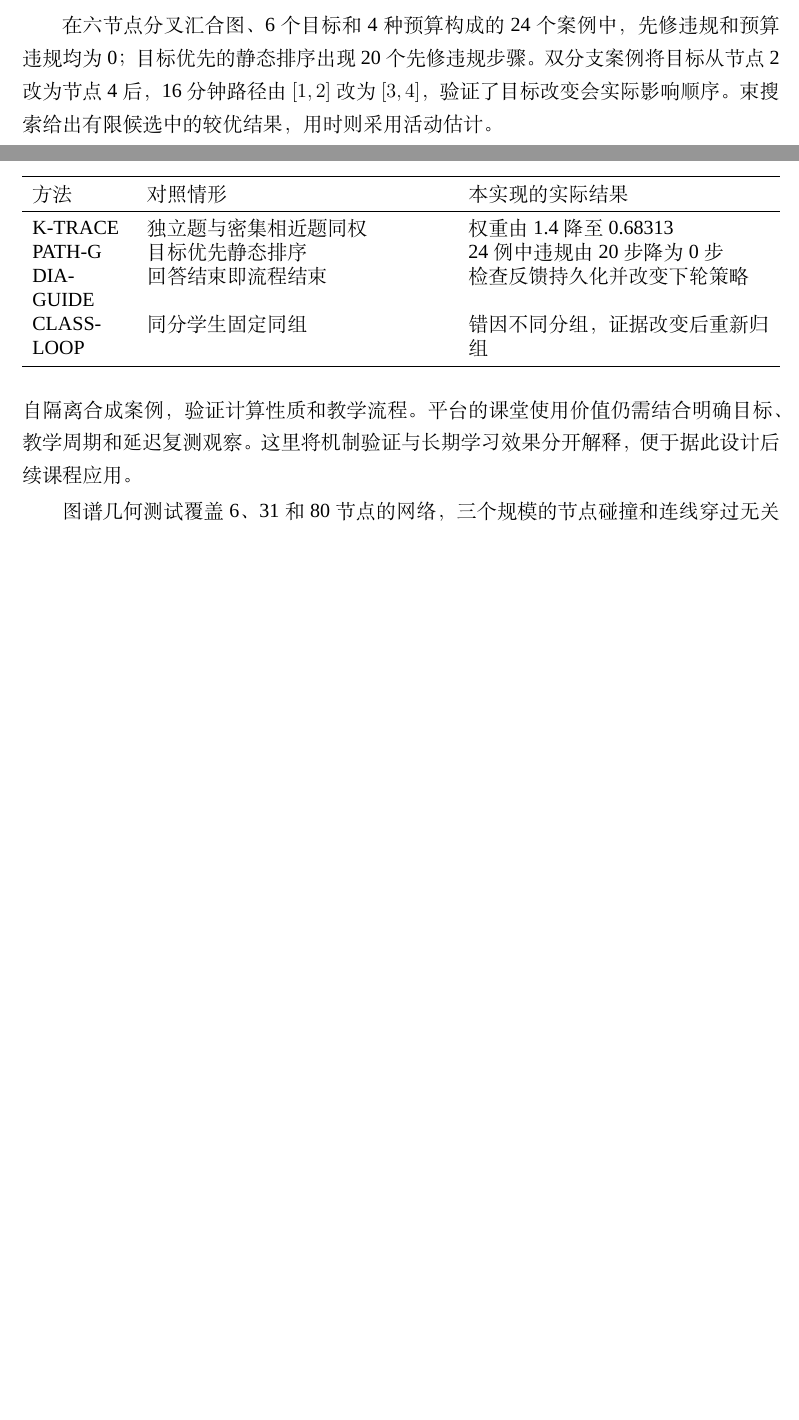
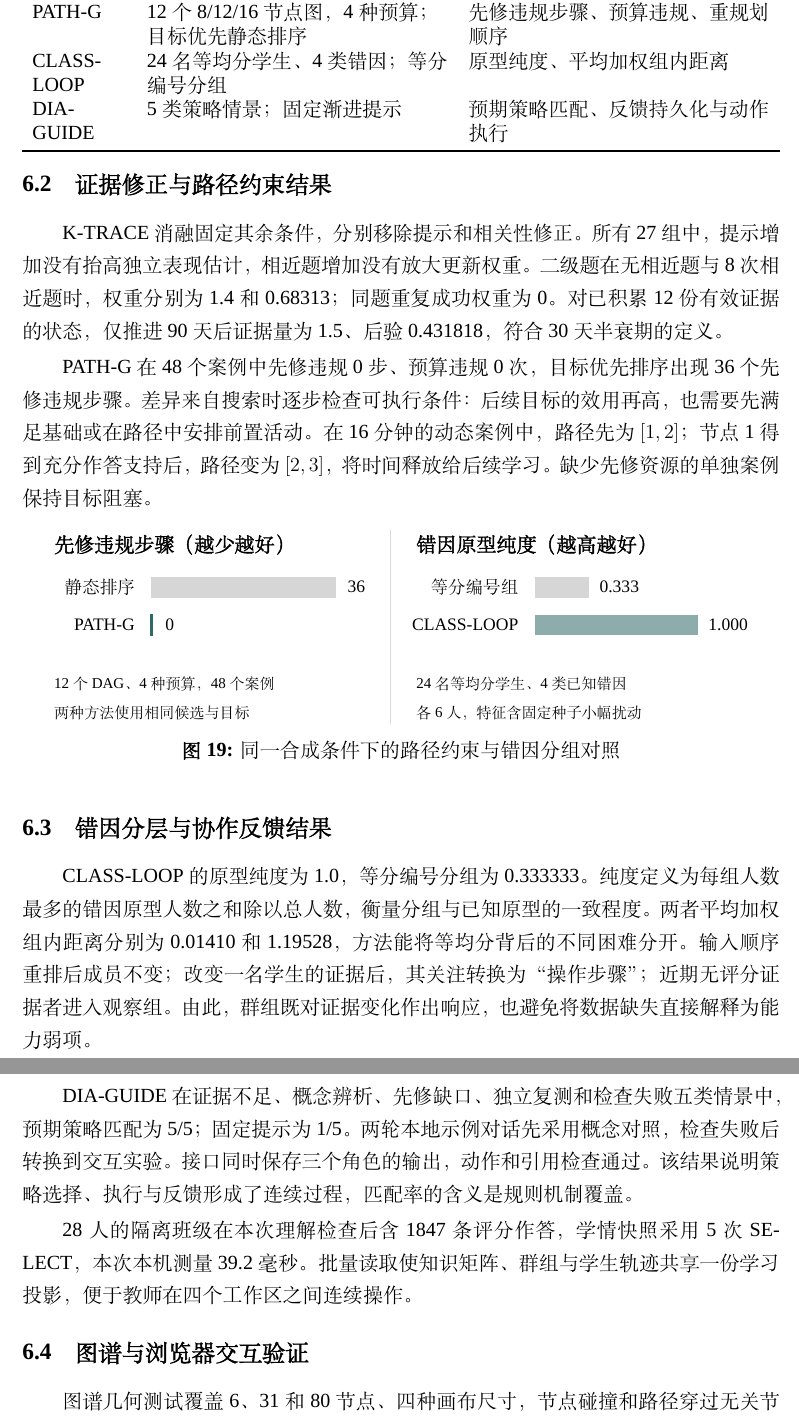
Before and after one commit to Sunny1004-7/xuemai-ai-platform, a LaTeX document (docs/technical-report/main.tex, which reads docs/technical-report/figures/method-results.tex): two parts of pages 10 and 23 of 26 before the commit and two parts of pages 24 and 25 of 29 after it, joined at a grey line, cut at the place of the change, the shorter picture padded with empty space. Compiled offline with XeLaTeX; a missing font is replaced by an installed copy or a similar font.

Commit message:
以跨场景应用和机制实验重写二十九页图文技术报告

```diff
--- /dev/null
+++ b/docs/technical-report/figures/method-results.tex
@@ -0,0 +1,22 @@
+\begin{tikzpicture}[x=1cm,y=1cm,font=\small]
+% 灰色为静态对照，青绿为学脉方法；颜色仅用于区分比较对象。
+\node[anchor=west,font=\normalsize\bfseries] at (0,3.8){先修违规步骤（越少越好）};
+\node[anchor=east] at (2.0,2.9){静态排序};
+\node[anchor=east] at (2.0,2.1){PATH-G};
+\fill[black!16] (2.2,2.68) rectangle (6.1,3.12);
+\draw[celadon,line width=2pt] (2.2,1.87)--(2.2,2.33);
+\node[anchor=west] at (6.2,2.9){36};
+\node[anchor=west] at (2.35,2.1){0};
+\node[anchor=west,font=\footnotesize] at (0,.85){12个DAG、4种预算，48个案例};
+\node[anchor=west,font=\footnotesize] at (0,.25){两种方法使用相同候选与目标};
+\draw[black!15] (7.25,0)--(7.25,4.1);
+\node[anchor=west,font=\normalsize\bfseries] at (7.65,3.8){错因原型纯度（越高越好）};
+\node[anchor=east] at (10.1,2.9){等分编号组};
+\node[anchor=east] at (10.1,2.1){CLASS-LOOP};
+\fill[black!16] (10.3,2.68) rectangle (11.45,3.12);
+\fill[celadon!55] (10.3,1.88) rectangle (13.75,2.32);
+\node[anchor=west] at (11.52,2.9){0.333};
+\node[anchor=west] at (13.82,2.1){1.000};
+\node[anchor=west,font=\footnotesize] at (7.65,.85){24名等均分学生、4类已知错因};
+\node[anchor=west,font=\footnotesize] at (7.65,.25){各6人，特征含固定种子小幅扰动};
+\end{tikzpicture}
--- a/docs/technical-report/main.tex
+++ b/docs/technical-report/main.tex
@@ -198,7 +198,7 @@ J(P)=\sum_{i=1}^{t}\left(0.92^{i-1}U_{k_i}-0.06c_{k_i}\right).
 \diagram{path-search}{PATH-G：筛选可执行候选，在约束内搜索学习顺序}
 系统采用束宽24的有限搜索，默认预算30分钟，最大深度为$\min(|K|,\lfloor B/4\rfloor)$。每次扩展只接受已满足先修和预算的候选，按目标值、成本和知识编号稳定排序。它比静态排序多了一层序列约束，同时保持本机交互所需的有限计算量。
 
-在六节点分叉汇合图、6个目标和4种预算构成的24个案例中，先修违规和预算违规均为0；目标优先的静态排序出现20个先修违规步骤。双分支案例将目标从节点2改为节点4后，16分钟路径由$[1,2]$改为$[3,4]$，验证了目标改变会实际影响顺序。束搜索给出有限候选中的较优结果，用时则采用活动估计。
+先修条件同样适用于计划之后的候选排序。某个目标缺少可执行先修资源、且先修尚无充分证据支持时，该目标继续等待，避免出现无法顺序完成的学习建议。学生作答后重新生成路径，先修得到支持便可将当次时间用于后续内容。有限束宽控制搜索规模，活动用时采用明确的估计值；约束满足与动态重规划的对照结果见第六节。
 
 \subsection{DIA-GUIDE：诊断—干预—校验协作教学编排}
 普通单轮回答往往止于解释。DIA-GUIDE把解释置于具有输入、职责、工具和反馈的教学过程内。它采用混合代理机制：规则诊断代理读取证据，策略代理选择教学表征并指导一次语言模型生成，规则校验代理核对对象和动作。每轮最多一次模型调用，三个角色通过结构化状态传递结果。
@@ -373,14 +373,35 @@ SQLite外键维护对象之间的引用关系，事务把作答保存、状态
 验证分为计算性质、接口业务和浏览器操作三层。计算测试固定时间与输入，检查相关性折减、提示质量、部分得分、时间折减、重复时钟、先修搜索和错因分组。接口测试使用独立数据库，检查作答、主观复核、资源版本、协作教学反馈和多班级汇总。浏览器从师生页面实际发布、完成并查看结果。
 
 \input{validation-summary.tex}
-\begin{table}[htbp]\centering\caption{四项方法的机制对照}\begin{tabularx}{\linewidth}{p{2cm}YY}\toprule 方法&对照情形&本实现的实际结果\\\midrule
-K-TRACE&独立题与密集相近题同权&权重由1.4降至0.68313\\
-PATH-G&目标优先静态排序&24例中违规由20步降为0步\\
-DIA-GUIDE&回答结束即流程结束&检查反馈持久化并改变下轮策略\\
-CLASS-LOOP&同分学生固定同组&错因不同分组，证据改变后重新归组\\\bottomrule\end{tabularx}\end{table}
-这些结果来自隔离合成案例，验证计算性质和教学流程。平台的课堂使用价值仍需结合明确目标、教学周期和延迟复测观察。这里将机制验证与长期学习效果分开解释，便于据此设计后续课程应用。
+\subsection{实验设计与对照条件}
 
-图谱几何测试覆盖6、31和80节点的网络，三个规模的节点碰撞和连线穿过无关节点均为0。课程31节点包含39条先修边，80节点压力图包含104条边。检查计算节点圆形边界和路径线段，连线交叉仍可能在复杂网络中出现，因此界面采用渐进显示和局部聚焦减少同时呈现的边。
+实验采用固定种子4011的隔离合成案例，分别检验更新规律、路径约束、分组区别能力与教学反馈。四项方法使用不同指标，避免用一个总分掩盖各自职责。K-TRACE进行27组消融，PATH-G运行48个图与预算组合，CLASS-LOOP使用24名等均分学生，DIA-GUIDE检查五类策略情景并执行两轮接口对话。合成输入便于重复观察机制差异，实际教学收益将在持续课程使用中通过延迟复测与迁移任务评价。
+
+\begin{table}[htbp]\centering\caption{实验输入、对照与衡量指标}\begin{tabularx}{\linewidth}{p{2cm}YY}\toprule 方法&输入及对照&衡量指标\\\midrule
+K-TRACE&3种难度、3种提示、3种相关题数量；移除相应修正&后验估计、更新权重、有效证据量\\
+PATH-G&12个8/12/16节点图，4种预算；目标优先静态排序&先修违规步骤、预算违规、重规划顺序\\
+CLASS-LOOP&24名等均分学生、4类错因；等分编号分组&原型纯度、平均加权组内距离\\
+DIA-GUIDE&5类策略情景；固定渐进提示&预期策略匹配、反馈持久化与动作执行\\\bottomrule\end{tabularx}\end{table}
+
+\subsection{证据修正与路径约束结果}
+
+K-TRACE消融固定其余条件，分别移除提示和相关性修正。所有27组中，提示增加没有抬高独立表现估计，相近题增加没有放大更新权重。二级题在无相近题与8次相近题时，权重分别为1.4和0.68313；同题重复成功权重为0。对已积累12份有效证据的状态，仅推进90天后证据量为1.5、后验0.431818，符合30天半衰期的定义。
+
+PATH-G在48个案例中先修违规0步、预算违规0次，目标优先排序出现36个先修违规步骤。差异来自搜索时逐步检查可执行条件：后续目标的效用再高，也需要先满足基础或在路径中安排前置活动。在16分钟的动态案例中，路径先为$[1,2]$；节点1得到充分作答支持后，路径变为$[2,3]$，将时间释放给后续学习。缺少先修资源的单独案例保持目标阻塞。
+
+\diagram{method-results}{同一合成条件下的路径约束与错因分组对照}
+
+\subsection{错因分层与协作反馈结果}
+
+CLASS-LOOP的原型纯度为1.0，等分编号分组为0.333333。纯度定义为每组人数最多的错因原型人数之和除以总人数，衡量分组与已知原型的一致程度。两者平均加权组内距离分别为0.01410和1.19528，方法能将等均分背后的不同困难分开。输入顺序重排后成员不变；改变一名学生的证据后，其关注转换为“操作步骤”；近期无评分证据者进入观察组。由此，群组既对证据变化作出响应，也避免将数据缺失直接解释为能力弱项。
+
+DIA-GUIDE在证据不足、概念辨析、先修缺口、独立复测和检查失败五类情景中，预期策略匹配为5/5；固定提示为1/5。两轮本地示例对话先采用概念对照，检查失败后转换到交互实验。接口同时保存三个角色的输出，动作和引用检查通过。该结果说明策略选择、执行与反馈形成了连续过程，匹配率的含义是规则机制覆盖。
+
+28人的隔离班级在本次理解检查后含1847条评分作答，学情快照采用5次SELECT，本次本机测量39.2毫秒。批量读取使知识矩阵、群组与学生轨迹共享一份学习投影，便于教师在四个工作区之间连续操作。
+
+\subsection{图谱与浏览器交互验证}
+
+图谱几何测试覆盖6、31和80节点、四种画布尺寸，节点碰撞和路径穿过无关节点均为0。相机检查包含节点及选中光圈边界，锚点缩放误差小于$10^{-7}$。浏览器逐项检查搜索、章节、全图、115\%阅读视角与全屏恢复。窄屏回归曾定位到旧样式的负边距，清理后全部节点保持在画布内；几何与浏览器检查相互补充。
 
 \section{开发意图控制与可复现性}
 
```
Also changed, not shown: docs/technical-report/figures/actions.tex (+4 -4 lines), docs/technical-report/figures/class-loop.tex (+5 -5 lines), docs/technical-report/figures/path-search.tex (+3 -3 lines), docs/technical-report/validation-summary.tex (+1 -1 lines), docs/deliverables/xuemai-technical-report.pdf, docs/technical-report/images/graph-overview.png, docs/technical-report/images/graph.png, docs/technical-report/images/login.png (added), docs/technical-report/images/practice.png, docs/technical-report/images/resources.png, docs/technical-report/images/student-dashboard.png, docs/technical-report/images/teacher-dashboard.png, docs/technical-report/images/teacher-groups.png, docs/technical-report/images/teacher-matrix.png, 3 more files, 2 other files.
